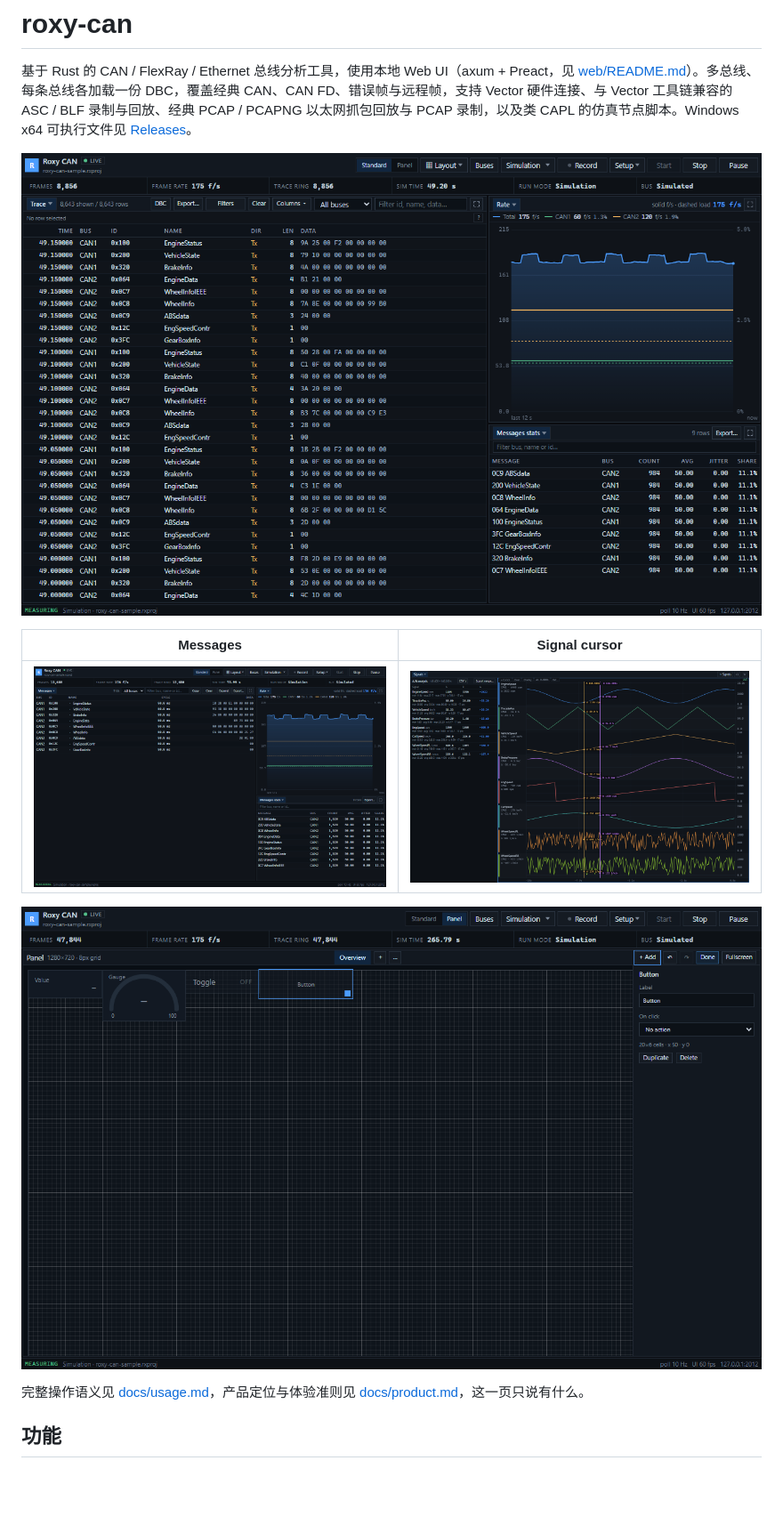
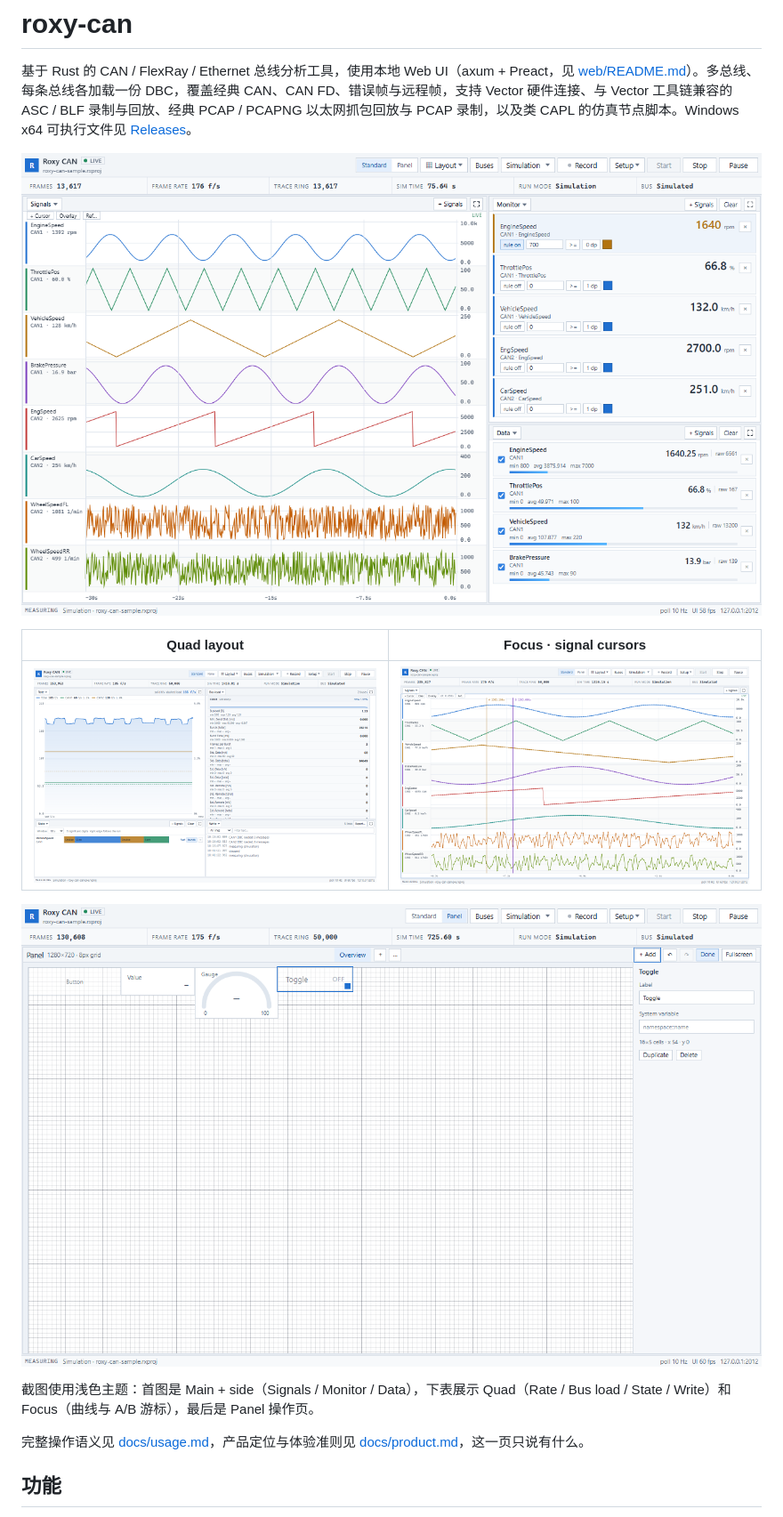
Before and after one commit to chemPolonium/roxy-can, a Markdown page: README.md, the part around the change. Shown at 89% size. Drawn GitHub-style; pictures changed too: screenshot-layouts.png (added), screenshot-messages.png (deleted), screenshot-panel.png; blank space fills up the shorter version.

Commit message:
Refresh screenshots for light theme and layouts
Replace the table-focused Messages image with Main + side, Quad, Focus and Panel shots that show the preset layouts and different tools in light theme.

```diff
--- a/README.md
+++ b/README.md
@@ -4,11 +4,13 @@
 
 ![roxy-can](screenshot.png)
 
-| Messages | Signal cursor |
+| Quad layout | Focus · signal cursors |
 |---|---|
-| ![Messages](screenshot-messages.png) | ![Signal cursor](screenshot-signals.png) |
+| ![Quad layout](screenshot-layouts.png) | ![Signal cursors](screenshot-signals.png) |
 
 ![Panel](screenshot-panel.png)
+
+截图使用浅色主题：首图是 Main + side（Signals / Monitor / Data），下表展示 Quad（Rate / Bus load / State / Write）和 Focus（曲线与 A/B 游标），最后是 Panel 操作页。
 
 完整操作语义见 [docs/usage.md](docs/usage.md)，产品定位与体验准则见 [docs/product.md](docs/product.md)，这一页只说有什么。
 
```
